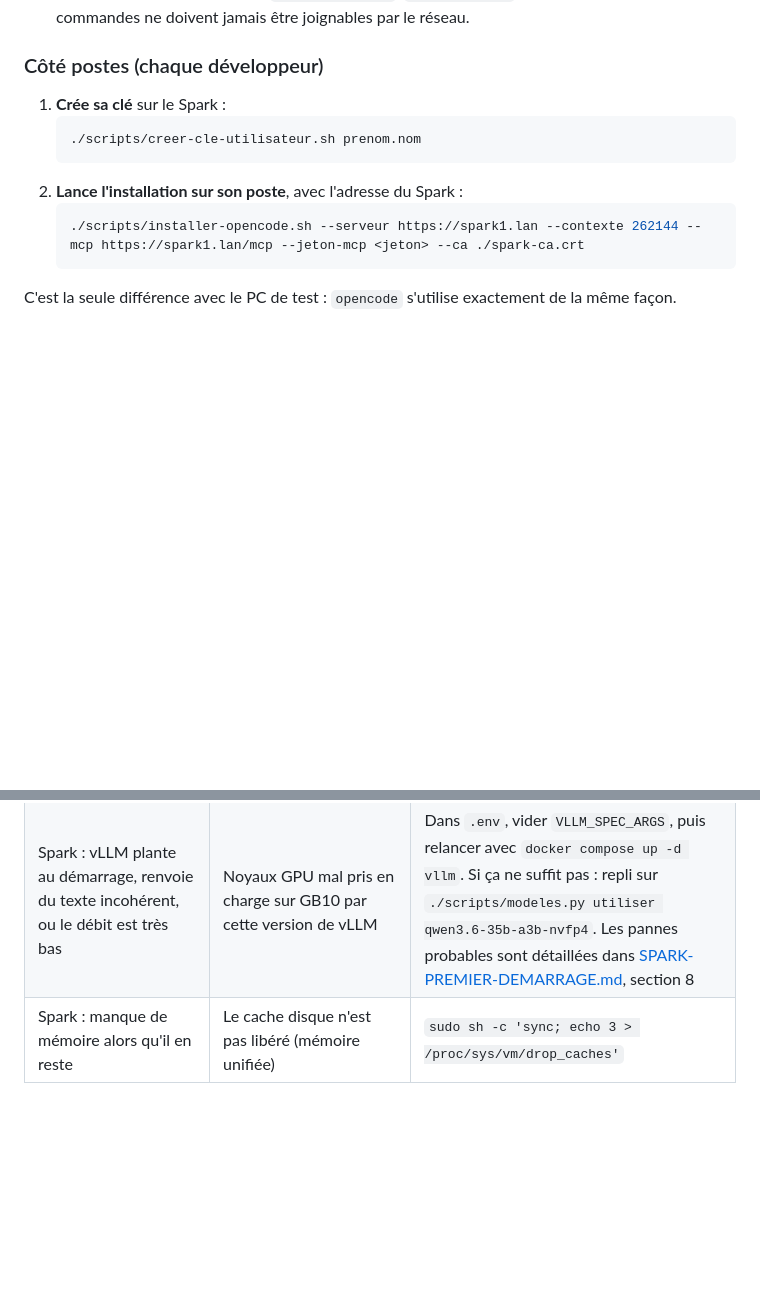
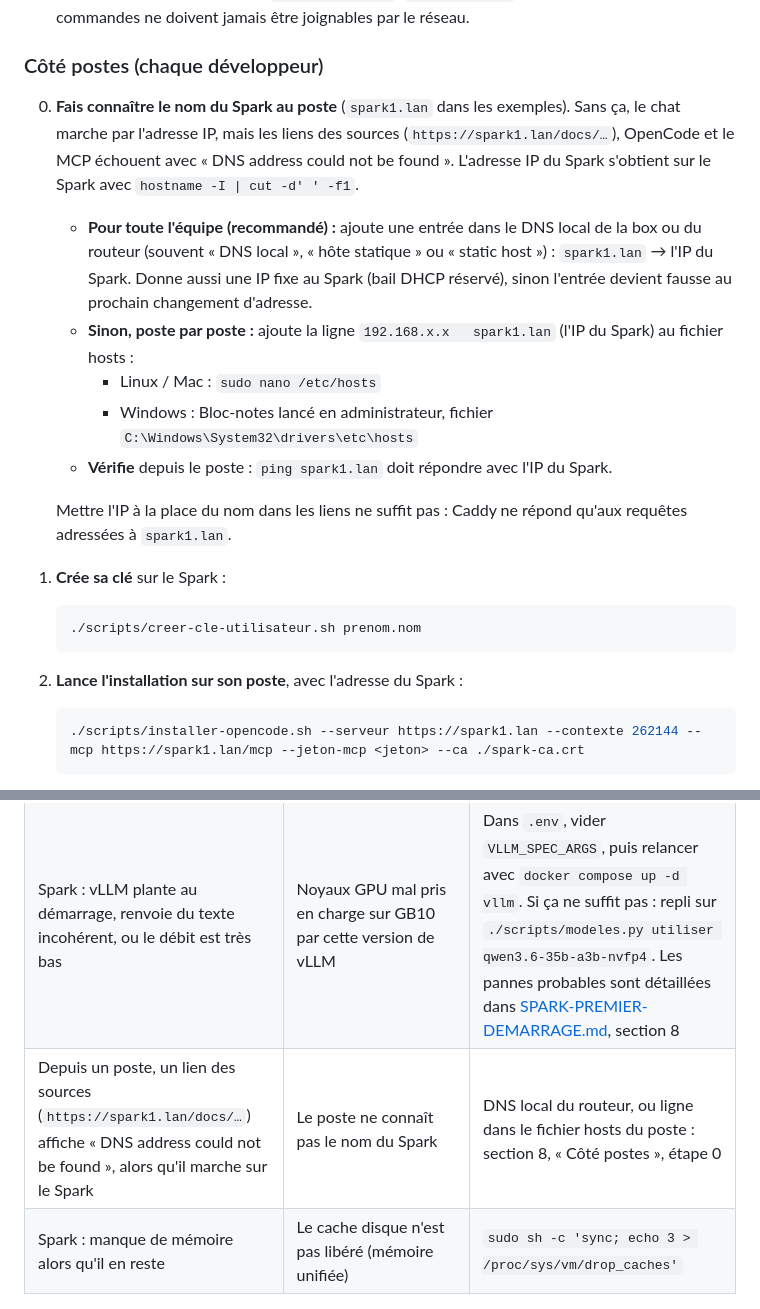
Before and after one commit to Ameno1215/localIA, a Markdown page: GUIDE.md, 2 parts joined by grey strips. Rendered like a GitHub page; blank space fills up the shorter version.

Commit message:
GUIDE: make the Spark's name resolvable on each workstation
Source links, OpenCode and the MCP use https://spark1.lan, which a
workstation can't resolve unless the router's local DNS or its hosts file
maps it to the Spark's IP. Add that as step 0 for workstations, plus a
troubleshooting row for the DNS error.

Co-Authored-By: Claude Opus 5.5 <noreply@anthropic.com>
Claude-Session: https://claude.ai/code/session_013YLadmVEc6mucN5huM6ubY

````diff
--- a/GUIDE.md
+++ b/GUIDE.md
@@ -348,6 +348,14 @@ Ce que la surcharge `docker-compose.spark.yml` change par rapport au PC :
 
 ### Côté postes (chaque développeur)
 
+0. **Fais connaître le nom du Spark au poste** (`spark1.lan` dans les exemples). Sans ça, le chat marche par l'adresse IP, mais les liens des sources (`https://spark1.lan/docs/…`), OpenCode et le MCP échouent avec « DNS address could not be found ». L'adresse IP du Spark s'obtient sur le Spark avec `hostname -I | cut -d' ' -f1`.
+   - **Pour toute l'équipe (recommandé) :** ajoute une entrée dans le DNS local de la box ou du routeur (souvent « DNS local », « hôte statique » ou « static host ») : `spark1.lan` → l'IP du Spark. Donne aussi une IP fixe au Spark (bail DHCP réservé), sinon l'entrée devient fausse au prochain changement d'adresse.
+   - **Sinon, poste par poste :** ajoute la ligne `192.168.x.x   spark1.lan` (l'IP du Spark) au fichier hosts :
+     - Linux / Mac : `sudo nano /etc/hosts`
+     - Windows : Bloc-notes lancé en administrateur, fichier `C:\Windows\System32\drivers\etc\hosts`
+   - **Vérifie** depuis le poste : `ping spark1.lan` doit répondre avec l'IP du Spark.
+
+   Mettre l'IP à la place du nom dans les liens ne suffit pas : Caddy ne répond qu'aux requêtes adressées à `spark1.lan`.
 1. **Crée sa clé** sur le Spark :
    ```bash
    ./scripts/creer-cle-utilisateur.sh prenom.nom
@@ -429,6 +437,7 @@ Les poids se téléchargent avec internet, puis tout tourne hors ligne. Une LoRA
 | L'agent ne trouve rien dans les normes | Documents non indexés, ou mode agent arrêté | `docker compose exec mcp-docs python ingest.py`, et vérifier que `mcp-docs`, `qdrant` et `tei-*` sont en marche |
 | Un tableau ou un schéma en image n'est pas trouvé | Image non transcrite : modèle sans vision, ou `ingest.py` lancé avant | Relancer `docker compose exec mcp-docs python ingest.py` avec le modèle par défaut (VL) : les images « en attente » sont reprises |
 | Spark : vLLM plante au démarrage, renvoie du texte incohérent, ou le débit est très bas | Noyaux GPU mal pris en charge sur GB10 par cette version de vLLM | Dans `.env`, vider `VLLM_SPEC_ARGS`, puis relancer avec `docker compose up -d vllm`. Si ça ne suffit pas : repli sur `./scripts/modeles.py utiliser qwen3.6-35b-a3b-nvfp4`. Les pannes probables sont détaillées dans [SPARK-PREMIER-DEMARRAGE.md](SPARK-PREMIER-DEMARRAGE.md), section 8 |
+| Depuis un poste, un lien des sources (`https://spark1.lan/docs/…`) affiche « DNS address could not be found », alors qu'il marche sur le Spark | Le poste ne connaît pas le nom du Spark | DNS local du routeur, ou ligne dans le fichier hosts du poste : section 8, « Côté postes », étape 0 |
 | Spark : manque de mémoire alors qu'il en reste | Le cache disque n'est pas libéré (mémoire unifiée) | `sudo sh -c 'sync; echo 3 > /proc/sys/vm/drop_caches'` |
 
 ---
````
